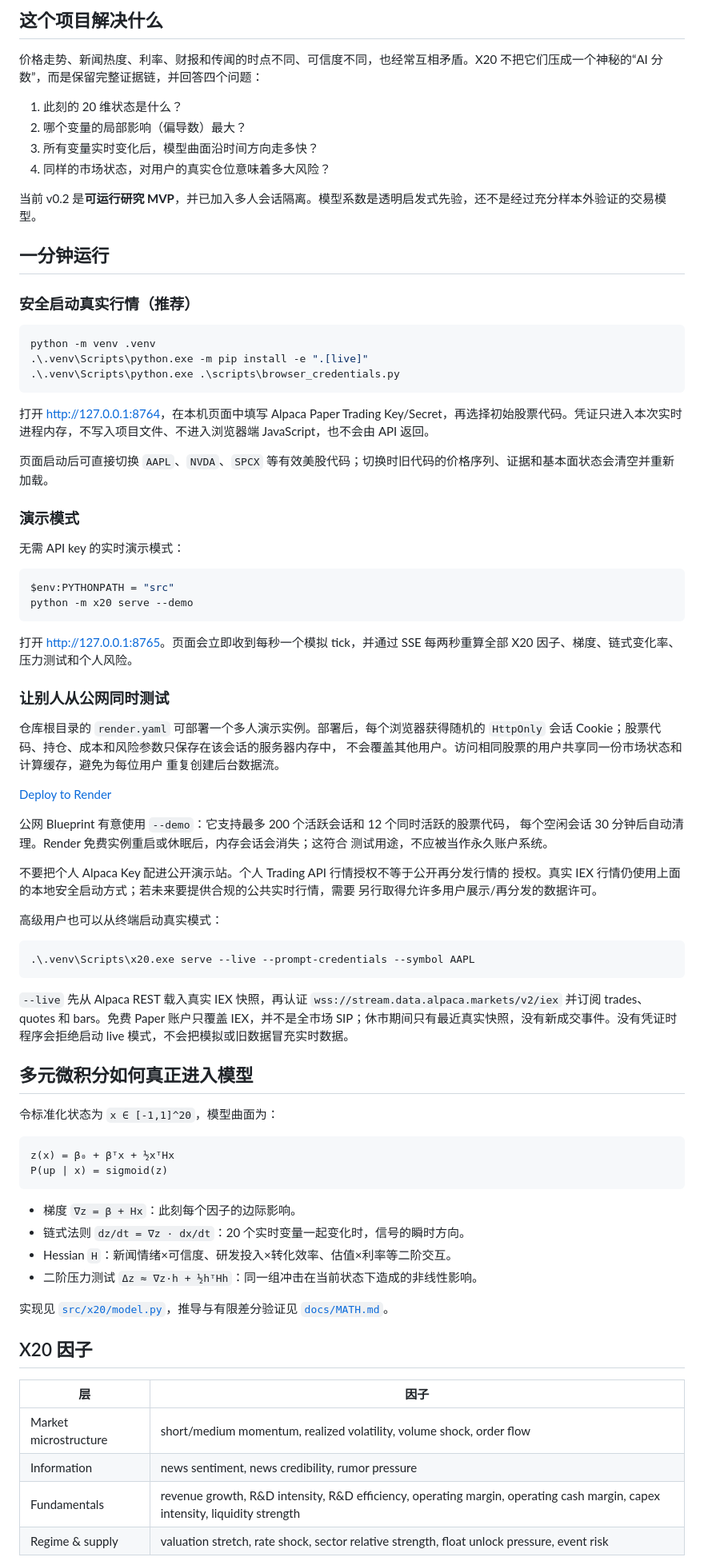
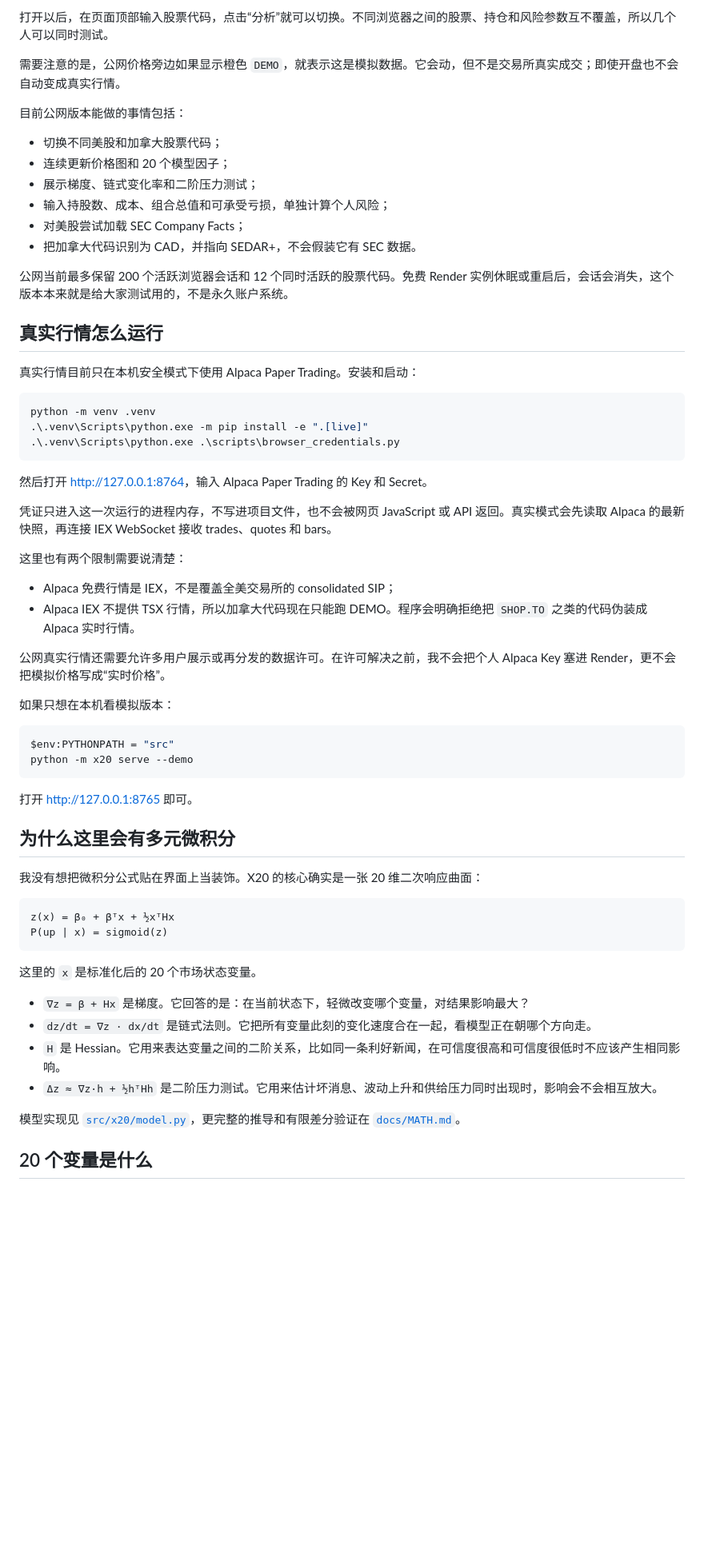
Before and after one commit to heartofiron-dev/x20-market-lens, a Markdown page: README.md, the part around one of its changes. Shown at 80% size. GitHub-like rendering; blank space fills up the shorter version.

Commit message:
Rewrite README in a more personal voice

````diff
--- a/README.md
+++ b/README.md
@@ -23,18 +14,22 @@
 
-## 这个项目解决什么
+打开以后，在页面顶部输入股票代码，点击“分析”就可以切换。不同浏览器之间的股票、持仓和风险参数互不覆盖，所以几个人可以同时测试。
 
-价格走势、新闻热度、利率、财报和传闻的时点不同、可信度不同，也经常互相矛盾。X20 不把它们压成一个神秘的“AI 分数”，而是保留完整证据链，并回答四个问题：
+需要注意的是，公网价格旁边如果显示橙色 `DEMO`，就表示这是模拟数据。它会动，但不是交易所真实成交；即使开盘也不会自动变成真实行情。
 
-1. 此刻的 20 维状态是什么？
-2. 哪个变量的局部影响（偏导数）最大？
-3. 所有变量实时变化后，模型曲面沿时间方向走多快？
-4. 同样的市场状态，对用户的真实仓位意味着多大风险？
+目前公网版本能做的事情包括：
 
-当前 v0.2 是**可运行研究 MVP**，并已加入多人会话隔离。模型系数是透明启发式先验，还不是经过充分样本外验证的交易模型。
+- 切换不同美股和加拿大股票代码；
+- 连续更新价格图和 20 个模型因子；
+- 展示梯度、链式变化率和二阶压力测试；
+- 输入持股数、成本、组合总值和可承受亏损，单独计算个人风险；
+- 对美股尝试加载 SEC Company Facts；
+- 把加拿大代码识别为 CAD，并指向 SEDAR+，不会假装它有 SEC 数据。
 
-## 一分钟运行
+公网当前最多保留 200 个活跃浏览器会话和 12 个同时活跃的股票代码。免费 Render 实例休眠或重启后，会话会消失，这个版本本来就是给大家测试用的，不是永久账户系统。
 
-### 安全启动真实行情（推荐）
+## 真实行情怎么运行
+
+真实行情目前只在本机安全模式下使用 Alpaca Paper Trading。安装和启动：
 
 ```powershell
 python -m venv .venv
@@ -42,68 +37,43 @@ python -m venv .venv
 .\.venv\Scripts\python.exe .\scripts\browser_credentials.py
 ```
 
-打开 <http://127.0.0.1:8764>，在本机页面中填写 Alpaca Paper Trading Key/Secret，再选择初始股票代码。凭证只进入本次实时进程内存，不写入项目文件、不进入浏览器端 JavaScript，也不会由 API 返回。
+然后打开 <http://127.0.0.1:8764>，输入 Alpaca Paper Trading 的 Key 和 Secret。
 
-页面启动后可直接切换 `AAPL`、`NVDA`、`SPCX` 等有效美股代码；切换时旧代码的价格序列、证据和基本面状态会清空并重新加载。
+凭证只进入这一次运行的进程内存，不写进项目文件，也不会被网页 JavaScript 或 API 返回。真实模式会先读取 Alpaca 的最新快照，再连接 IEX WebSocket 接收 trades、quotes 和 bars。
 
-### 演示模式
+这里也有两个限制需要说清楚：
 
-无需 API key 的实时演示模式：
+- Alpaca 免费行情是 IEX，不是覆盖全美交易所的 consolidated SIP；
+- Alpaca IEX 不提供 TSX 行情，所以加拿大代码现在只能跑 DEMO。程序会明确拒绝把 `SHOP.TO` 之类的代码伪装成 Alpaca 实时行情。
+
+公网真实行情还需要允许多用户展示或再分发的数据许可。在许可解决之前，我不会把个人 Alpaca Key 塞进 Render，更不会把模拟价格写成“实时价格”。
+
+如果只想在本机看模拟版本：
 
 ```powershell
 $env:PYTHONPATH = "src"
 python -m x20 serve --demo
 ```
 
-打开 <http://127.0.0.1:8765>。页面会立即收到每秒一个模拟 tick，并通过 SSE 每两秒重算全部 X20 因子、梯度、链式变化率、压力测试和个人风险。
+打开 <http://127.0.0.1:8765> 即可。
 
-### 让别人从公网同时测试
+## 为什么这里会有多元微积分
 
-仓库根目录的 `render.yaml` 可部署一个多人演示实例。部署后，每个浏览器获得随机的
-`HttpOnly` 会话 Cookie；股票代码、持仓、成本和风险参数只保存在该会话的服务器内存中，
-不会覆盖其他用户。访问相同股票的用户共享同一份市场状态和计算缓存，避免为每位用户
-重复创建后台数据流。
-
-[Deploy to Render](https://render.com/deploy?repo=https://github.com/heartofiron-dev/x20-market-lens)
-
-公网 Blueprint 有意使用 `--demo`：它支持最多 200 个活跃会话和 12 个同时活跃的股票代码，
-每个空闲会话 30 分钟后自动清理。Render 免费实例重启或休眠后，内存会话会消失；这符合
-测试用途，不应被当作永久账户系统。
-
-不要把个人 Alpaca Key 配进公开演示站。个人 Trading API 行情授权不等于公开再分发行情的
-授权。真实 IEX 行情仍使用上面的本地安全启动方式；若未来要提供合规的公共实时行情，需要
-另行取得允许多用户展示/再分发的数据许可。
-
-高级用户也可以从终端启动真实模式：
-
-```powershell
-.\.venv\Scripts\x20.exe serve --live --prompt-credentials --symbol AAPL
-```
-
-`--live` 先从 Alpaca REST 载入真实 IEX 快照，再认证 `wss://stream.data.alpaca.markets/v2/iex` 并订阅 trades、quotes 和 bars。免费 Paper 账户只覆盖 IEX，并不是全市场 SIP；休市期间只有最近真实快照，没有新成交事件。没有凭证时程序会拒绝启动 live 模式，不会把模拟或旧数据冒充实时数据。
-
-## 多元微积分如何真正进入模型
-
-令标准化状态为 `x ∈ [-1,1]^20`，模型曲面为：
+我没有想把微积分公式贴在界面上当装饰。X20 的核心确实是一张 20 维二次响应曲面：
 
 ```text
 z(x) = β₀ + βᵀx + ½xᵀHx
 P(up | x) = sigmoid(z)
 ```
 
-- 梯度 `∇z = β + Hx`：此刻每个因子的边际影响。
-- 链式法则 `dz/dt = ∇z · dx/dt`：20 个实时变量一起变化时，信号的瞬时方向。
-- Hessian `H`：新闻情绪×可信度、研发投入×转化效率、估值×利率等二阶交互。
-- 二阶压力测试 `Δz ≈ ∇z·h + ½hᵀHh`：同一组冲击在当前状态下造成的非线性影响。
+这里的 `x` 是标准化后的 20 个市场状态变量。
 
-实现见 [`src/x20/model.py`](src/x20/model.py)，推导与有限差分验证见 [`docs/MATH.md`](docs/MATH.md)。
+- `∇z = β + Hx` 是梯度。它回答的是：在当前状态下，轻微改变哪个变量，对结果影响最大？
+- `dz/dt = ∇z · dx/dt` 是链式法则。它把所有变量此刻的变化速度合在一起，看模型正在朝哪个方向走。
+- `H` 是 Hessian。它用来表达变量之间的二阶关系，比如同一条利好新闻，在可信度很高和可信度很低时不应该产生相同影响。
+- `Δz ≈ ∇z·h + ½hᵀHh` 是二阶压力测试。它用来估计坏消息、波动上升和供给压力同时出现时，影响会不会相互放大。
 
-## X20 因子
+模型实现见 [`src/x20/model.py`](src/x20/model.py)，更完整的推导和有限差分验证在 [`docs/MATH.md`](docs/MATH.md)。
 
-| 层 | 因子 |
-|---|---|
-| Market microstructure | short/medium momentum, realized volatility, volume shock, order flow |
-| Information | news sentiment, news credibility, rumor pressure |
-| Fundamentals | revenue growth, R&D intensity, R&D efficiency, operating margin, operating cash margin, capex intensity, liquidity strength |
-| Regime & supply | valuation stretch, rate shock, sector relative strength, float unlock pressure, event risk |
+## 20 个变量是什么
 
````
Also changed, not shown: other parts of README.md (+61 -63 lines).
